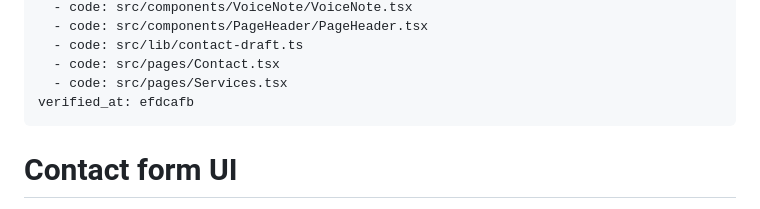
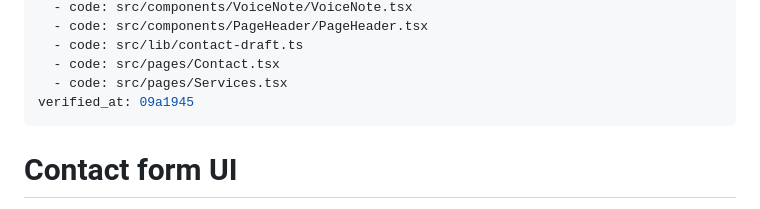
Before and after one commit to demaceo/anappideallc, a Markdown page: docs/subsystems/contact-form-ui.md, the part around the change. GitHub-like rendering.

```diff
--- a/docs/subsystems/contact-form-ui.md
+++ b/docs/subsystems/contact-form-ui.md
@@ -13,7 +13,7 @@ sources:
   - code: src/lib/contact-draft.ts
   - code: src/pages/Contact.tsx
   - code: src/pages/Services.tsx
-verified_at: efdcafb
+verified_at: 09a1945
 ---
 
 # Contact form UI
```
Also changed, not shown: docs/subsystems/contact-form-api.md (+9 -9 lines).
